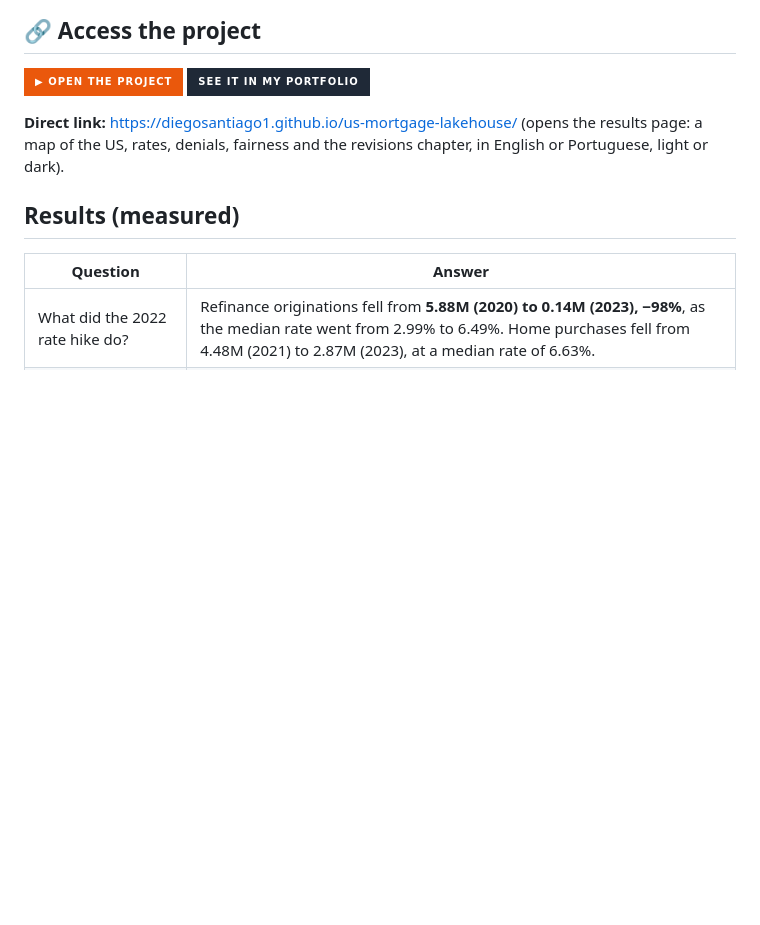
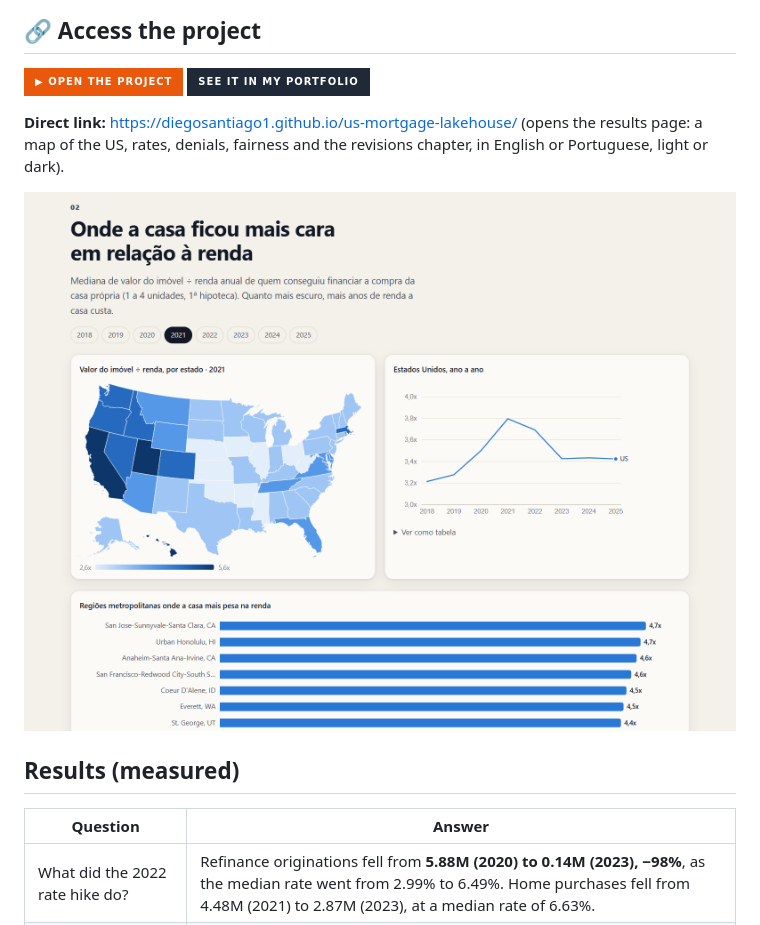
Before and after one commit to DiegoSantiago1/us-mortgage-lakehouse, a Markdown page: README.md, the part around the change. Rendered like a GitHub page; pictures changed too: docs/imagens/pagina.png (added); badges without logos; blank space fills up the shorter version.

```diff
--- a/README.md
+++ b/README.md
@@ -10,6 +10,8 @@ A PySpark + Delta Lake lakehouse over **222.7 million US mortgage records** (HMD
 [![See it in my portfolio](https://img.shields.io/badge/See%20it%20in%20my%20portfolio-1F2937?style=for-the-badge&logo=googlechrome&logoColor=white)](https://diegosantiago1.github.io/Portifolio/#projetos)
 
 **Direct link:** https://diegosantiago1.github.io/us-mortgage-lakehouse/ (opens the results page: a map of the US, rates, denials, fairness and the revisions chapter, in English or Portuguese, light or dark).
+
+![Results page: home value ÷ income by state in 2021 and the national series from 2018 to 2025](docs/imagens/pagina.png)
 
 ## Results (measured)
 
```
Also changed, not shown: README.pt-BR.md (+2 -0 lines).
